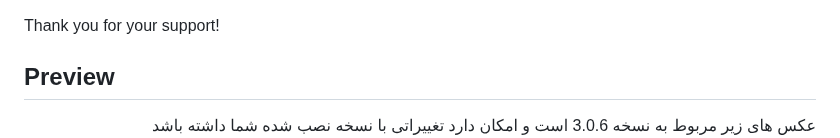
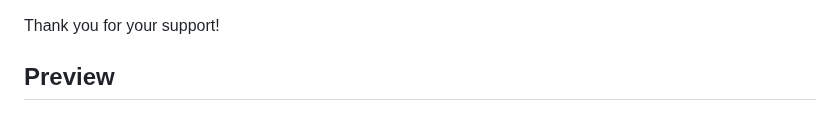
Before and after one commit to amirmbn/WireGuard-Dashboard, a Markdown page: README.md, the part around one of its changes. GitHub-like rendering.

```diff
--- a/README.md
+++ b/README.md
@@ -276,8 +276,6 @@ Thank you for your support!
 
 ## Preview
 
-<div align="right">عکس های زیر مربوط به نسخه 3.0.6 است و امکان دارد تغییراتی با نسخه نصب شده شما داشته باشد</div>
-
 ![Login](./images/login.png)
 ![Dashboard](./images/dashboard.png)
 ![Configuration](./images/configuration.png)
```
Also changed, not shown: other parts of README.md (+0 -2 lines).
